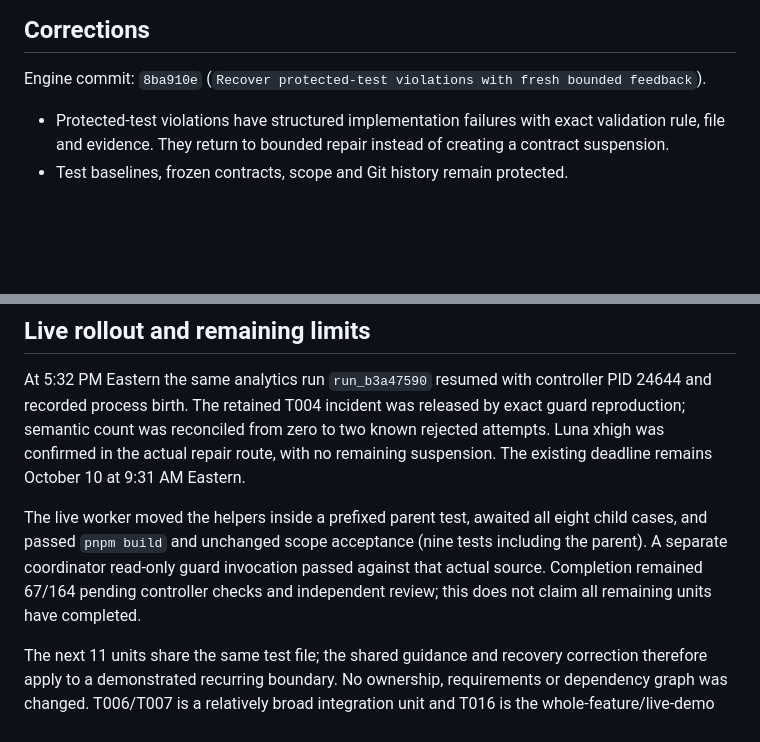
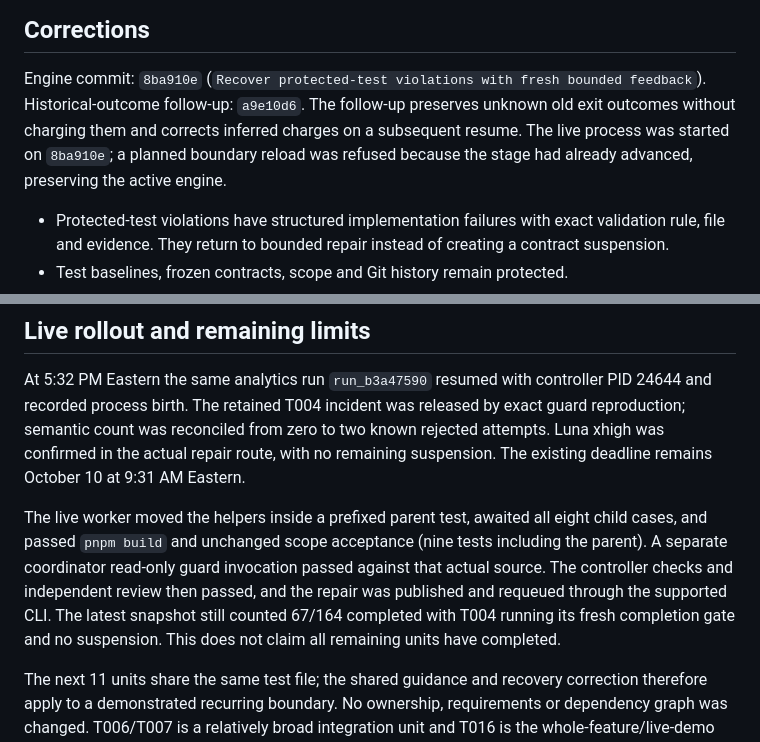
Before and after one commit to JoeFresco1/DAG_orchestrator, a Markdown page: docs/advanced-analytics-recovery-2026-10-09.md, 2 parts joined by grey strips. Drawn GitHub-style; blank space fills up the shorter version.

Commit message:
Record live repair acceptance and rollout status

```diff
--- a/docs/advanced-analytics-recovery-2026-10-09.md
+++ b/docs/advanced-analytics-recovery-2026-10-09.md
@@ -28,6 +28,10 @@ that every remaining task is too complex for Luna.
 ## Corrections
 
 Engine commit: `8ba910e` (`Recover protected-test violations with fresh bounded feedback`).
+Historical-outcome follow-up: `a9e10d6`. The follow-up preserves unknown old exit
+outcomes without charging them and corrects inferred charges on a subsequent
+resume. The live process was started on `8ba910e`; a planned boundary reload was
+refused because the stage had already advanced, preserving the active engine.
 
 - Protected-test violations have structured implementation failures with exact
   validation rule, file and evidence. They return to bounded repair instead of
@@ -75,8 +79,11 @@ remaining suspension. The existing deadline remains October 10 at 9:31 AM Easter
 The live worker moved the helpers inside a prefixed parent test, awaited all eight
 child cases, and passed `pnpm build` and unchanged scope acceptance (nine tests
 including the parent). A separate coordinator read-only guard invocation passed
-against that actual source. Completion remained 67/164 pending controller checks
-and independent review; this does not claim all remaining units have completed.
+against that actual source. The controller checks and independent review then
+passed, and the repair was published and requeued through the supported CLI.
+The latest snapshot still counted 67/164 completed with T004 running its fresh
+completion gate and no suspension. This does not claim all remaining units have
+completed.
 
 The next 11 units share the same test file; the shared guidance and recovery
 correction therefore apply to a demonstrated recurring boundary. No ownership,
```
